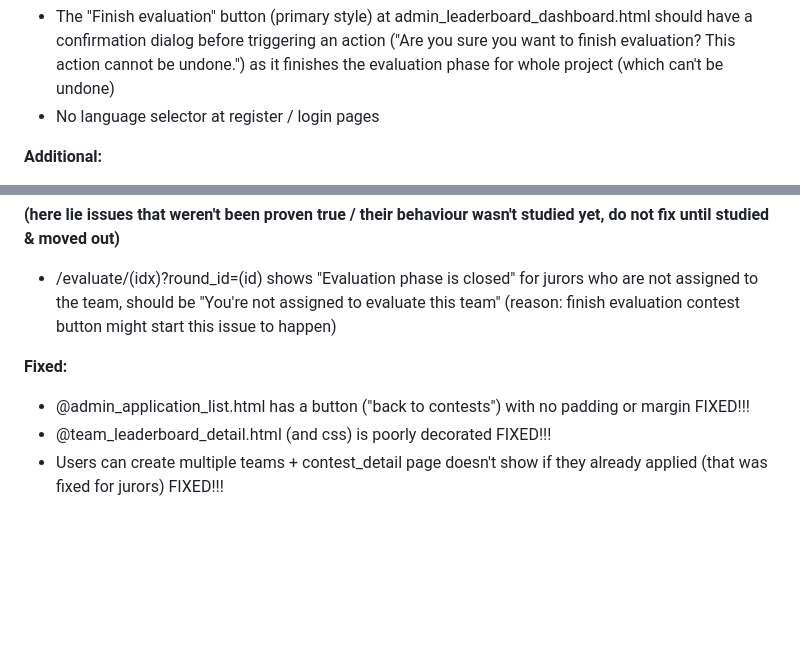
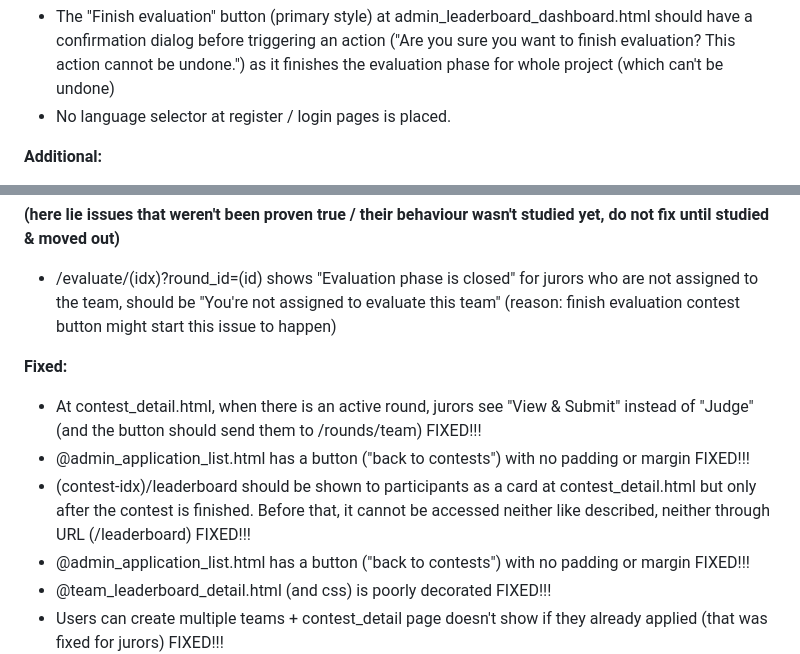
Before and after one commit to yourbrolol/team404NotFound, a Markdown page: dev/plans/issues.md, 2 parts joined by grey strips. Drawn GitHub-style; blank space fills up the shorter version.

Commit message:
edit issues.md, leave only the newest issues

```diff
--- a/dev/plans/issues.md
+++ b/dev/plans/issues.md
@@ -7,7 +7,7 @@
 **(for LLM agents completing tasks, please make sure to follow the site UI theme, colors, fonts, etc.)**
 
 - The "Finish evaluation" button (primary style) at admin_leaderboard_dashboard.html should have a confirmation dialog before triggering an action ("Are you sure you want to finish evaluation? This action cannot be undone.") as it finishes the evaluation phase for whole project (which can't be undone)
-- No language selector at register / login pages
+- No language selector at register / login pages is placed.
 
 **Additional:**
 
@@ -23,6 +23,9 @@
 
 **Fixed:**
 
+- At contest_detail.html, when there is an active round, jurors see "View & Submit" instead of "Judge" (and the button should send them to /rounds/team) FIXED!!!
+- @admin_application_list.html has a button ("back to contests") with no padding or margin FIXED!!!
+- (contest-idx)/leaderboard should be shown to participants as a card at contest_detail.html but only after the contest is finished. Before that, it cannot be accessed neither like described, neither through URL (/leaderboard) FIXED!!!
 - @admin_application_list.html has a button ("back to contests") with no padding or margin FIXED!!!
 - @team_leaderboard_detail.html (and css) is poorly decorated FIXED!!!
 - Users can create multiple teams + contest_detail page doesn't show if they already applied (that was fixed for jurors) FIXED!!!
```
